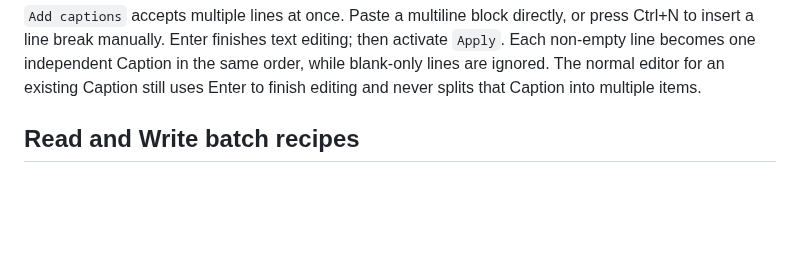
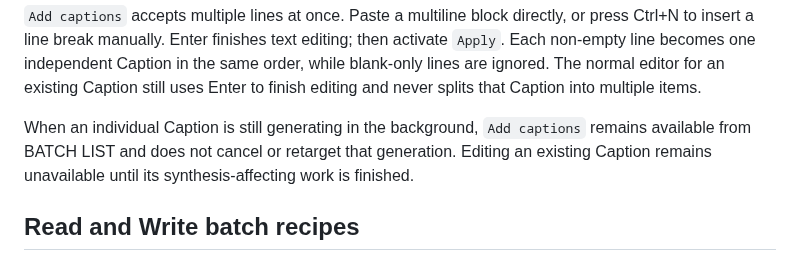
Before and after one commit to sayosomi/voiceger-editor, a Markdown page: docs/en/tui.md, the part around the change. GitHub-like rendering; blank space fills up the shorter version.

Commit message:
docs: allow adding captions during background generation

```diff
--- a/docs/en/tui.md
+++ b/docs/en/tui.md
@@ -41,6 +41,11 @@ then activate `Apply`. Each non-empty line becomes one independent Caption in
 the same order, while blank-only lines are ignored. The normal editor for an
 existing Caption still uses Enter to finish editing and never splits that
 Caption into multiple items.
+
+When an individual Caption is still generating in the background, `Add captions`
+remains available from BATCH LIST and does not cancel or retarget that generation.
+Editing an existing Caption remains unavailable until its synthesis-affecting work
+is finished.
 
 ## Read and Write batch recipes
 
```
